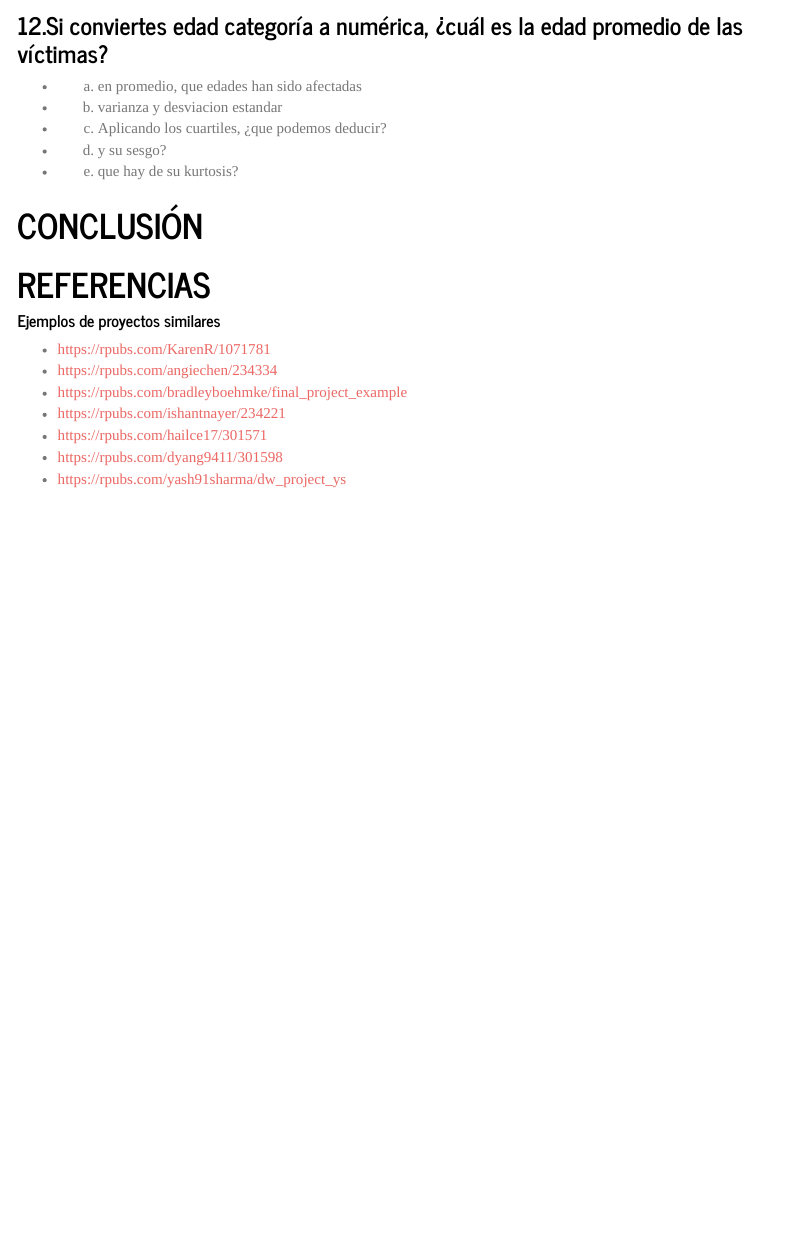
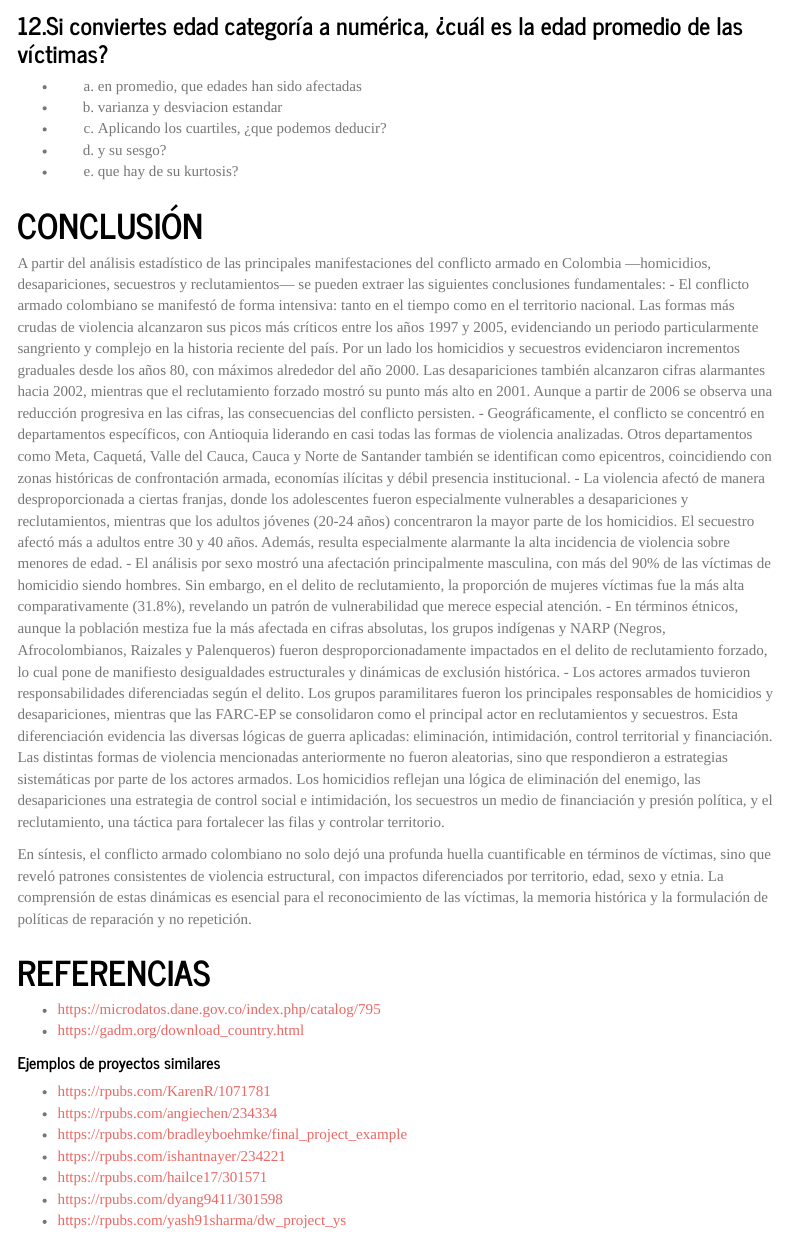
Before and after one commit to DSag31/Proyecto_Estadistica_I, an R Markdown document (R/R Markdown/Presentacion General.Rmd): the page in a window 1100 px wide, from 12560 px down. Rendered offline with R 4.5, knitr and Pandoc, with nearby package versions; menus at the side of the page are left out.

Commit message:
Update Presentacion General.Rmd

```diff
--- a/R/R Markdown/Presentacion General.Rmd
+++ b/R/R Markdown/Presentacion General.Rmd
@@ -310,7 +310,19 @@ Por otro lado, la gráfica del reclutamiento forzado evidencia una realidad aún
 - e. que hay de su kurtosis?
 
 # CONCLUSIÓN
+A partir del análisis estadístico de las principales manifestaciones del conflicto armado en Colombia —homicidios, desapariciones, secuestros y reclutamientos— se pueden extraer las siguientes conclusiones fundamentales:
+- El conflicto armado colombiano se manifestó de forma intensiva: tanto en el tiempo como en el territorio nacional. Las formas más crudas de violencia alcanzaron sus picos más críticos entre los años 1997 y 2005, evidenciando un periodo particularmente sangriento y complejo en la historia reciente del país. Por un lado los homicidios y secuestros evidenciaron incrementos graduales desde los años 80, con máximos alrededor del año 2000. Las desapariciones también alcanzaron cifras alarmantes hacia 2002, mientras que el reclutamiento forzado mostró su punto más alto en 2001. Aunque a partir de 2006 se observa una reducción progresiva en las cifras, las consecuencias del conflicto persisten.
+- Geográficamente, el conflicto se concentró en departamentos específicos, con Antioquia liderando en casi todas las formas de violencia analizadas. Otros departamentos como Meta, Caquetá, Valle del Cauca, Cauca y Norte de Santander también se identifican como epicentros, coincidiendo con zonas históricas de confrontación armada, economías ilícitas y débil presencia institucional.
+- La violencia afectó de manera desproporcionada a ciertas franjas, donde los adolescentes fueron especialmente vulnerables a desapariciones y reclutamientos, mientras que los adultos jóvenes (20-24 años) concentraron la mayor parte de los homicidios. El secuestro afectó más a adultos entre 30 y 40 años. Además, resulta especialmente alarmante la alta incidencia de violencia sobre menores de edad.
+- El análisis por sexo mostró una afectación principalmente masculina, con más del 90% de las víctimas de homicidio siendo hombres. Sin embargo, en el delito de reclutamiento, la proporción de mujeres víctimas fue la más alta comparativamente (31.8%), revelando un patrón de vulnerabilidad que merece especial atención.
+- En términos étnicos, aunque la población mestiza fue la más afectada en cifras absolutas, los grupos indígenas y NARP (Negros, Afrocolombianos, Raizales y Palenqueros) fueron desproporcionadamente impactados en el delito de reclutamiento forzado, lo cual pone de manifiesto desigualdades estructurales y dinámicas de exclusión histórica.
+- Los actores armados tuvieron responsabilidades diferenciadas según el delito. Los grupos paramilitares fueron los principales responsables de homicidios y desapariciones, mientras que las FARC-EP se consolidaron como el principal actor en reclutamientos y secuestros. Esta diferenciación evidencia las diversas lógicas de guerra aplicadas: eliminación, intimidación, control territorial y financiación. Las distintas formas  de violencia mencionadas anteriormente no fueron aleatorias, sino que respondieron a estrategias sistemáticas por parte de los actores armados. Los homicidios reflejan una lógica de eliminación del enemigo, las desapariciones una estrategia de control social e intimidación, los secuestros un medio de financiación y presión política, y el reclutamiento, una táctica para fortalecer las filas y controlar territorio.
+
+En síntesis, el conflicto armado colombiano no solo dejó una profunda huella cuantificable en términos de víctimas, sino que reveló patrones consistentes de violencia estructural, con impactos diferenciados por territorio, edad, sexo y etnia. La comprensión de estas dinámicas es esencial para el reconocimiento de las víctimas, la memoria histórica y la formulación de políticas de reparación y no repetición.
+
 # REFERENCIAS
+- https://microdatos.dane.gov.co/index.php/catalog/795
+- https://gadm.org/download_country.html
 
 ##### Ejemplos de proyectos similares
 - https://rpubs.com/KarenR/1071781
```
